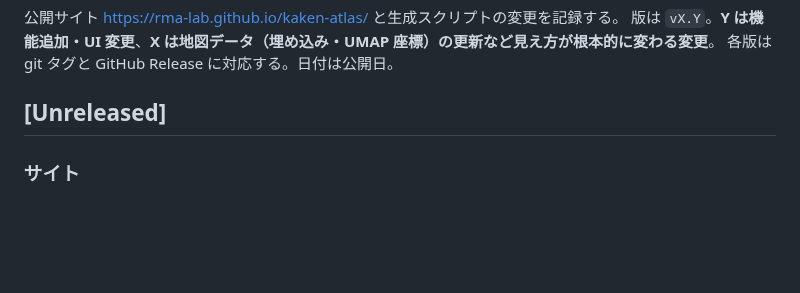
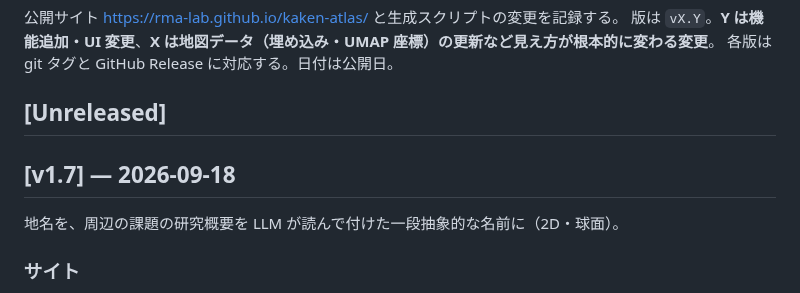
Before and after one commit to rma-lab/kaken-atlas, a Markdown page: CHANGELOG.md, the part around the change. Drawn GitHub-style; blank space fills up the shorter version.

Commit message:
docs: CHANGELOG v1.7 を確定
Co-Authored-By: Claude Fable 5.1 <noreply@anthropic.com>

```diff
--- a/CHANGELOG.md
+++ b/CHANGELOG.md
@@ -5,6 +5,10 @@
 各版は git タグと GitHub Release に対応する。日付は公開日。
 
 ## [Unreleased]
+
+## [v1.7] — 2026-09-18
+
+地名を、周辺の課題の研究概要を LLM が読んで付けた一段抽象的な名前に（2D・球面）。
 
 ### サイト
 - **地名を LLM で一段抽象化**（2D・球面）。キーワード地名は著者キーワードから選ぶため専門語になりがちだった（「膵癌・腫瘍免疫」）。
```
Also changed, not shown: CLAUDE.md (+1 -1 lines).
